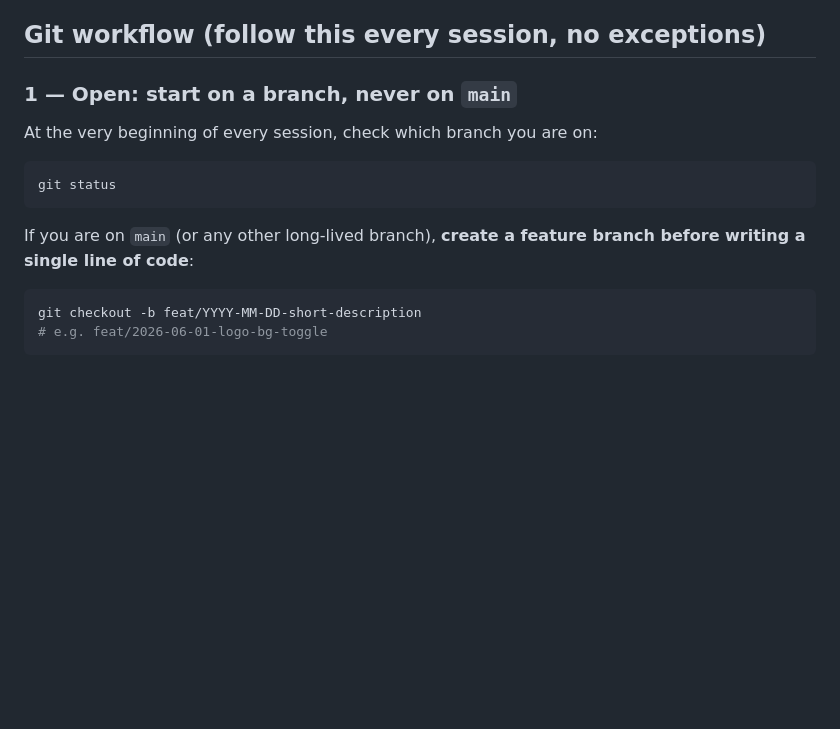
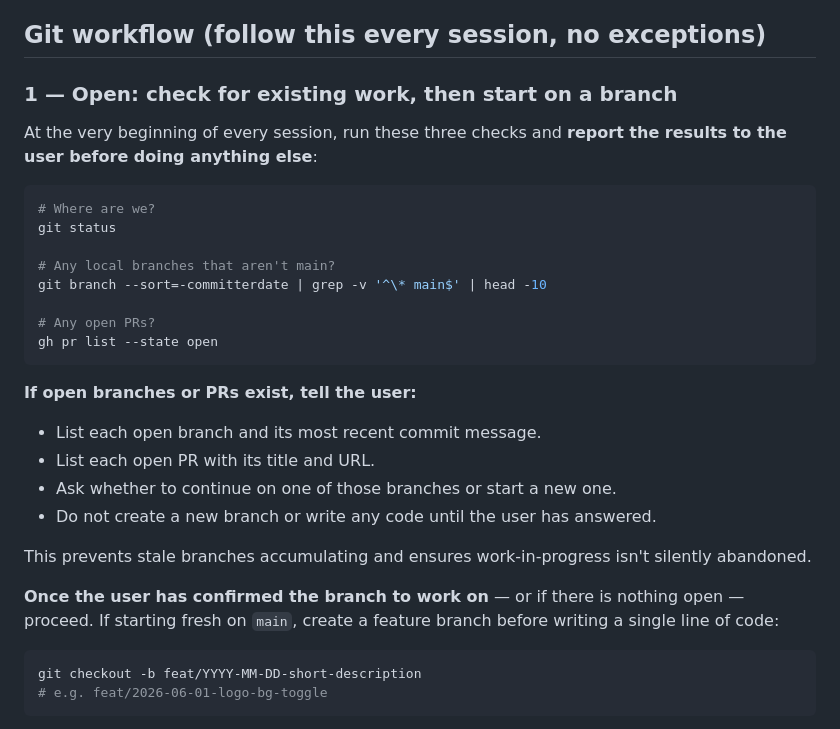
Before and after one commit to layercake-cx/directory-maps, a Markdown page: AGENTS.md, the part around the change. Drawn GitHub-style; blank space fills up the shorter version.

Commit message:
docs: check for open branches and PRs at session start, flag to user
Extends the Open step: agent must run git branch + gh pr list at the start
of every session and report any open branches or PRs to the user before
creating a new branch or writing any code. Prevents stale branches
accumulating and work-in-progress being silently abandoned.

Co-Authored-By: Claude Sonnet 4.6 <noreply@anthropic.com>

````diff
--- a/AGENTS.md
+++ b/AGENTS.md
@@ -4,15 +4,30 @@ Instructions for AI agents (Cursor, Claude Code, etc.) working in this repositor
 
 ## Git workflow (follow this every session, no exceptions)
 
-### 1 — Open: start on a branch, never on `main`
+### 1 — Open: check for existing work, then start on a branch
 
-At the very beginning of every session, check which branch you are on:
+At the very beginning of every session, run these three checks and **report the results to the user before doing anything else**:
 
 ```bash
+# Where are we?
 git status
+
+# Any local branches that aren't main?
+git branch --sort=-committerdate | grep -v '^\* main$' | head -10
+
+# Any open PRs?
+gh pr list --state open
 ```
 
-If you are on `main` (or any other long-lived branch), **create a feature branch before writing a single line of code**:
+**If open branches or PRs exist, tell the user:**
+- List each open branch and its most recent commit message.
+- List each open PR with its title and URL.
+- Ask whether to continue on one of those branches or start a new one.
+- Do not create a new branch or write any code until the user has answered.
+
+This prevents stale branches accumulating and ensures work-in-progress isn't silently abandoned.
+
+**Once the user has confirmed the branch to work on** — or if there is nothing open — proceed. If starting fresh on `main`, create a feature branch before writing a single line of code:
 
 ```bash
 git checkout -b feat/YYYY-MM-DD-short-description
````
